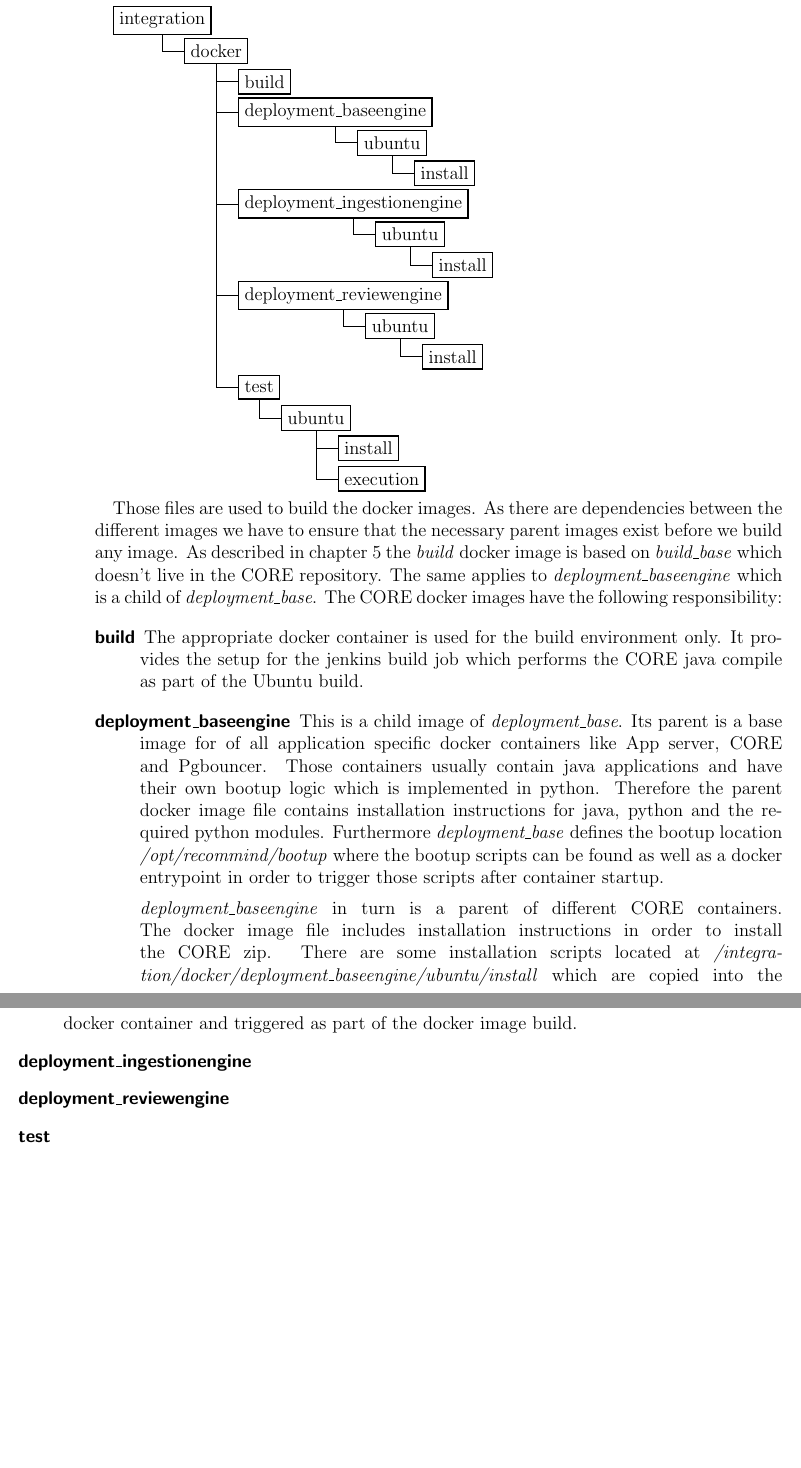
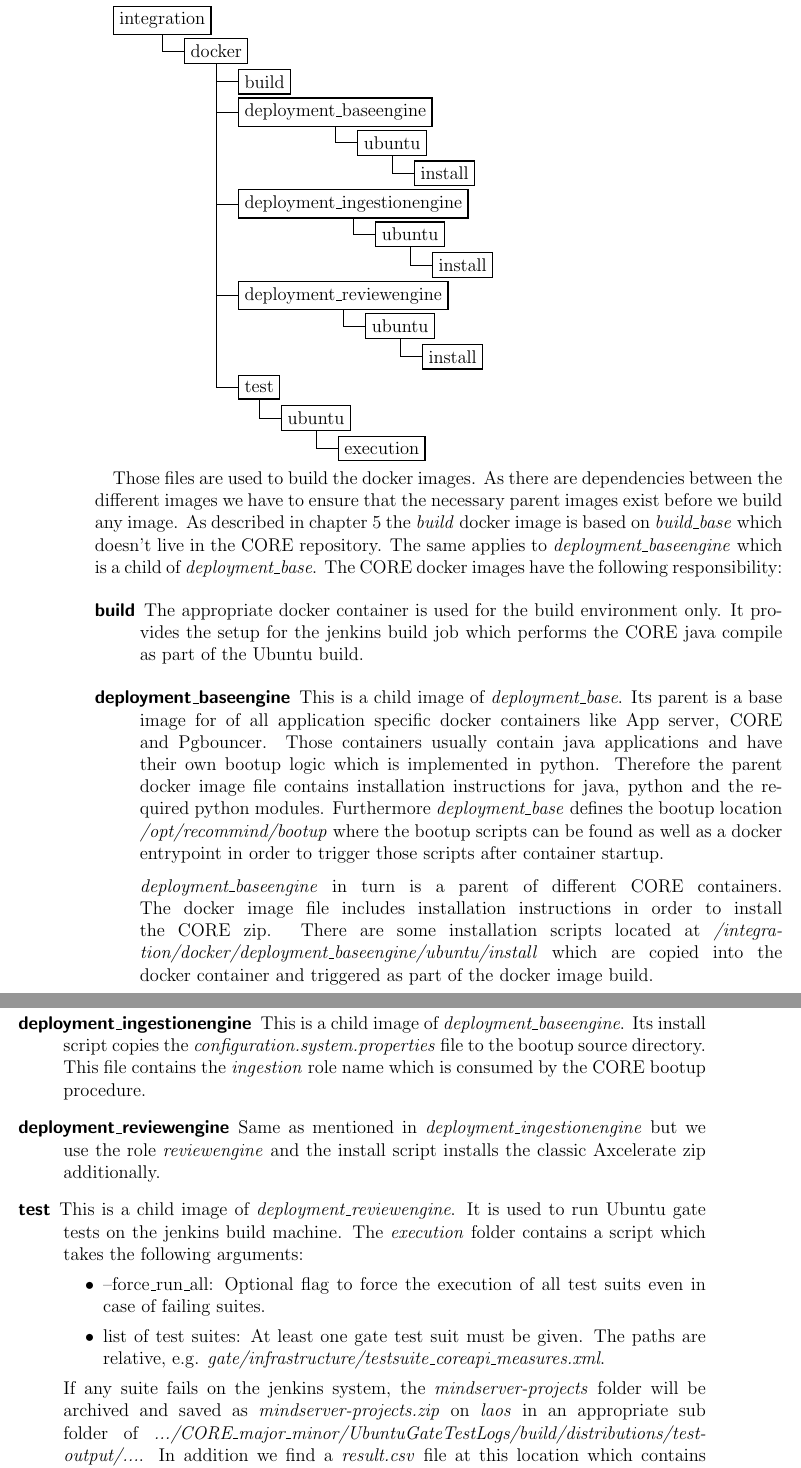
Before and after one commit to cun-rec/recomlinarch, a LaTeX book (00_recomlinarch_idx.tex, which reads part_01/chapter_02/toc.tex): two parts of pages 20 and 21 of 41, joined at a grey line, cut so that both start at the same text, the shorter picture padded with empty space. Compiled offline with pdfLaTeX.

Commit message:
Finished docker image type section.

```diff
--- a/part_01/chapter_02/toc.tex
+++ b/part_01/chapter_02/toc.tex
@@ -74,7 +74,6 @@
 						child [missing] {}
 						child { node {test}
 							child { node {ubuntu}
-								child { node {install}}
 								child { node {execution}}
 							}
 						}
@@ -87,6 +86,11 @@
 				\item[deployment\_baseengine] This is a child image of \emph{deployment\_base}. Its parent is a base image for of all application specific docker containers like App server, CORE and Pgbouncer. Those containers usually contain java applications and have their own bootup logic which is implemented in python. Therefore the parent docker image file contains installation instructions for java, python and the required python modules. Furthermore \emph{deployment\_base} defines the bootup location \emph{/opt/recommind/bootup} where the bootup scripts can be found as well as a docker entrypoint in order to trigger those scripts after container startup.
 
 				\emph{deployment\_baseengine} in turn is a parent of different CORE containers. The docker image file includes installation instructions in order to install the CORE zip. There are some installation scripts located at \emph{/integration/docker/deployment\_baseengine/ubuntu/install} which are copied into the docker container and triggered as part of the docker image build.
-				\item[deployment\_ingestionengine]
-				\item[deployment\_reviewengine]
-				\item[test]
+				\item[deployment\_ingestionengine] This is a child image of \emph{deployment\_baseengine}. Its install script copies the \emph{configuration.system.properties} file to the bootup source directory. This file contains the \emph{ingestion} role name which is consumed by the CORE bootup procedure.
+				\item[deployment\_reviewengine] Same as mentioned in \emph{deployment\_ingestionengine} but we use the role \emph{reviewengine} and the install script installs the classic Axcelerate zip additionally.
+				\item[test] This is a child image of \emph{deployment\_reviewengine}. It is used to run Ubuntu gate tests on the jenkins build machine. The \emph{execution} folder contains a script which takes the following arguments:
+				\begin{itemize}
+					\item --force\_run\_all: Optional flag to force the execution of all test suits even in case of failing suites.
+					\item list of test suites: At least one gate test suit must be given. The paths are relative, e.g. \emph{gate/infrastructure/testsuite\_coreapi\_measures.xml}.
+				\end{itemize}
+				If any suite fails on the jenkins system, the \emph{mindserver-projects} folder will be archived and saved as \emph{mindserver-projects.zip} on \emph{laos} in an appropriate sub folder of \emph{.../CORE\_major\_minor/UbuntuGateTestLogs/build/distributions/test-output/...}. In addition we find a \emph{result.csv} file at this location which contains the failed suite names, the number of total tests per suite as well as the number of skipped and failed tests.
```
Also changed, not shown: part_01/chapter_01/toc.tex (+1 -1 lines), part_01/chapter_02/toc.tex (10 more changed lines).
